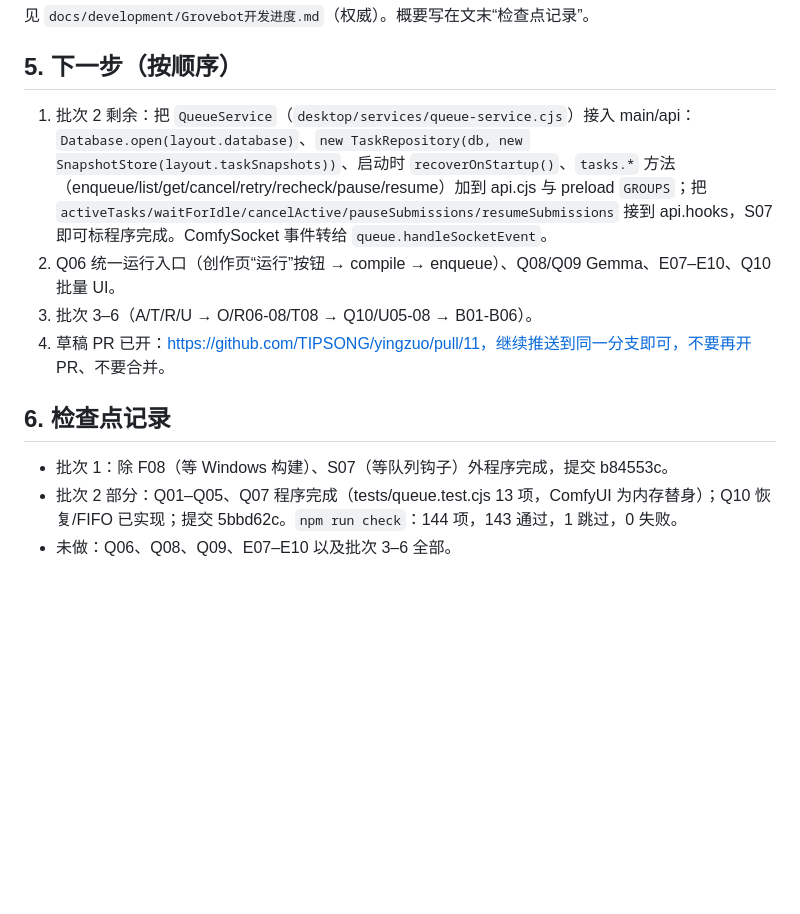
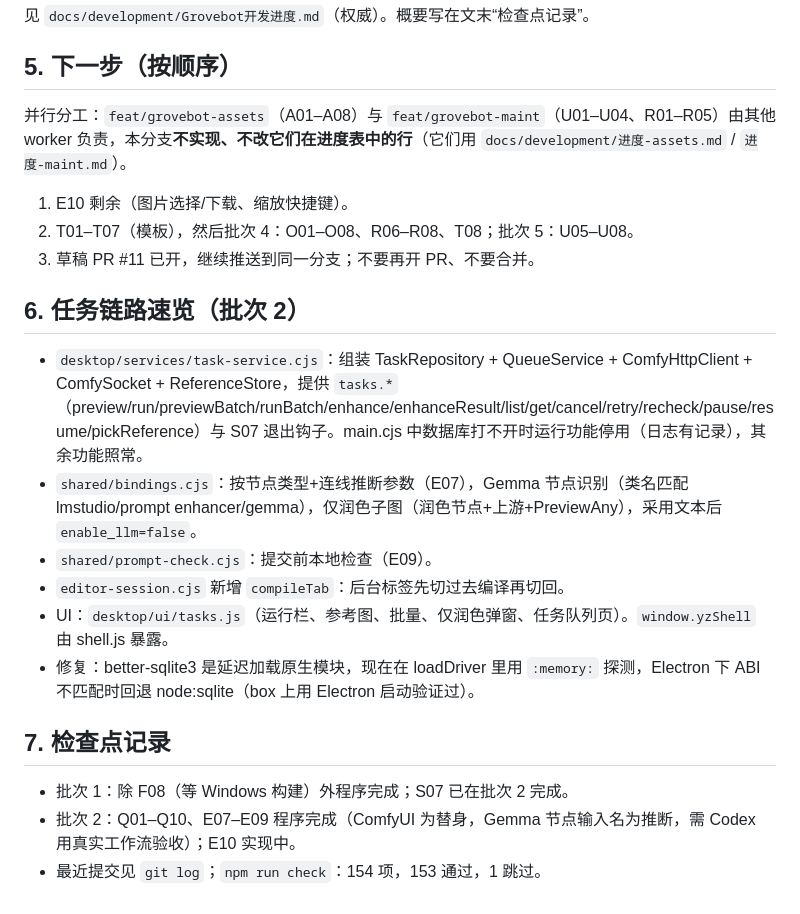
Before and after one commit to TIPSONG/yingzuo, a Markdown page: docs/development/交接-下一个agent.md, the part around the change. Rendered like a GitHub page; blank space fills up the shorter version.

Commit message:
docs: 批次2检查点

```diff
--- a/docs/development/交接-下一个agent.md
+++ b/docs/development/交接-下一个agent.md
@@ -39,13 +39,23 @@ shell 有 `noclobber`：用 `cat > file` 覆盖已有文件会失败，先 `set
 
 ## 5. 下一步（按顺序）
 
-1. 批次 2 剩余：把 `QueueService`（`desktop/services/queue-service.cjs`）接入 main/api：`Database.open(layout.database)`、`new TaskRepository(db, new SnapshotStore(layout.taskSnapshots))`、启动时 `recoverOnStartup()`、`tasks.*` 方法（enqueue/list/get/cancel/retry/recheck/pause/resume）加到 api.cjs 与 preload `GROUPS`；把 `activeTasks/waitForIdle/cancelActive/pauseSubmissions/resumeSubmissions` 接到 api.hooks，S07 即可标程序完成。ComfySocket 事件转给 `queue.handleSocketEvent`。
-2. Q06 统一运行入口（创作页“运行”按钮 → compile → enqueue）、Q08/Q09 Gemma、E07–E10、Q10 批量 UI。
-3. 批次 3–6（A/T/R/U → O/R06-08/T08 → Q10/U05-08 → B01-B06）。
-4. 草稿 PR 已开：https://github.com/TIPSONG/yingzuo/pull/11，继续推送到同一分支即可，不要再开 PR、不要合并。
+并行分工：`feat/grovebot-assets`（A01–A08）与 `feat/grovebot-maint`（U01–U04、R01–R05）由其他 worker 负责，本分支**不实现、不改它们在进度表中的行**（它们用 `docs/development/进度-assets.md` / `进度-maint.md`）。
 
-## 6. 检查点记录
+1. E10 剩余（图片选择/下载、缩放快捷键）。
+2. T01–T07（模板），然后批次 4：O01–O08、R06–R08、T08；批次 5：U05–U08。
+3. 草稿 PR #11 已开，继续推送到同一分支；不要再开 PR、不要合并。
 
-- 批次 1：除 F08（等 Windows 构建）、S07（等队列钩子）外程序完成，提交 b84553c。
-- 批次 2 部分：Q01–Q05、Q07 程序完成（tests/queue.test.cjs 13 项，ComfyUI 为内存替身）；Q10 恢复/FIFO 已实现；提交 5bbd62c。`npm run check`：144 项，143 通过，1 跳过，0 失败。
-- 未做：Q06、Q08、Q09、E07–E10 以及批次 3–6 全部。
+## 6. 任务链路速览（批次 2）
+
+- `desktop/services/task-service.cjs`：组装 TaskRepository + QueueService + ComfyHttpClient + ComfySocket + ReferenceStore，提供 `tasks.*`（preview/run/previewBatch/runBatch/enhance/enhanceResult/list/get/cancel/retry/recheck/pause/resume/pickReference）与 S07 退出钩子。main.cjs 中数据库打不开时运行功能停用（日志有记录），其余功能照常。
+- `shared/bindings.cjs`：按节点类型+连线推断参数（E07），Gemma 节点识别（类名匹配 lmstudio/prompt enhancer/gemma），仅润色子图（润色节点+上游+PreviewAny），采用文本后 `enable_llm=false`。
+- `shared/prompt-check.cjs`：提交前本地检查（E09）。
+- `editor-session.cjs` 新增 `compileTab`：后台标签先切过去编译再切回。
+- UI：`desktop/ui/tasks.js`（运行栏、参考图、批量、仅润色弹窗、任务队列页）。`window.yzShell` 由 shell.js 暴露。
+- 修复：better-sqlite3 是延迟加载原生模块，现在在 loadDriver 里用 `:memory:` 探测，Electron 下 ABI 不匹配时回退 node:sqlite（box 上用 Electron 启动验证过）。
+
+## 7. 检查点记录
+
+- 批次 1：除 F08（等 Windows 构建）外程序完成；S07 已在批次 2 完成。
+- 批次 2：Q01–Q10、E07–E09 程序完成（ComfyUI 为替身，Gemma 节点输入名为推断，需 Codex 用真实工作流验收）；E10 实现中。
+- 最近提交见 `git log`；`npm run check`：154 项，153 通过，1 跳过。
```
Also changed, not shown: docs/development/待Codex验收.md (+13 -0 lines).
